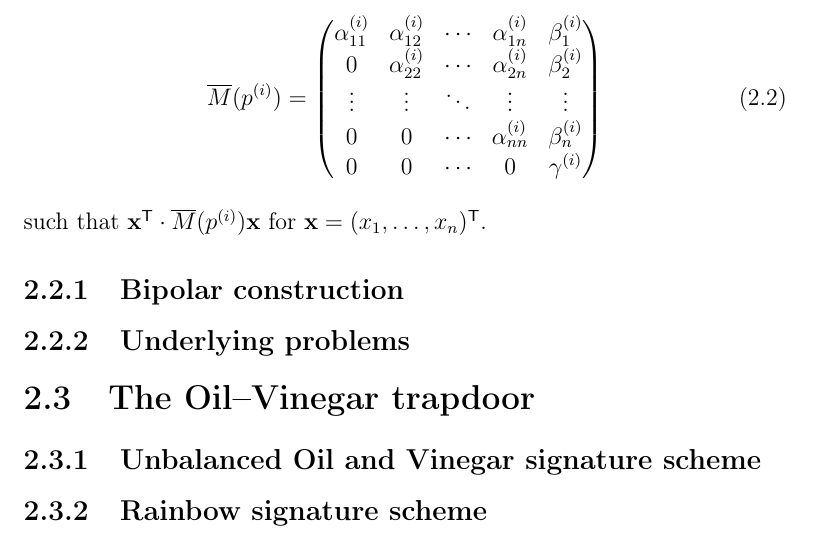
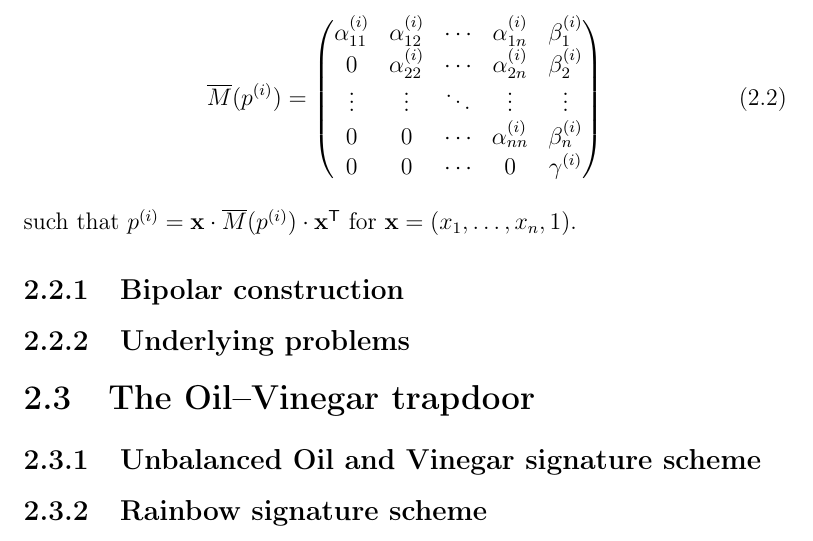
Before and after one commit to zambonin/msc, a LaTeX thesis (main.tex): part of page 17 of 43, cut so that both start at the same text. Compiled offline with pdfLaTeX.

Commit message:
overleaf_to_git: update main.tex from r5920 to r5929

```diff
--- a/main.tex
+++ b/main.tex
@@ -353,8 +353,10 @@ There are several other examples of ordering strategies~\cite{}, but for efficie
                       0 &                 0 & \cdots &                 0 & \gamma^{(i)}     \\
     \end{pmatrix}
   \end{align}
-  such that $\mathbf{x}^{\textsf{T}} \cdot \overline{M}(p^{(i)}) \mathbf{x}$ for $\mathbf{x} = (x_{1}, \dots, x_{n})^{\textsf{T}}$.
+  such that $p^{(i)} = \mathbf{x} \cdot \overline{M}(p^{(i)}) \cdot \mathbf{x}^{\textsf{T}}$ for $\mathbf{x} = (x_{1}, \dots, x_{n}, 1)$.
 \end{definition}
+
+
 
 \subsection{Bipolar construction}\label{subsec:bipolar}
 
```
